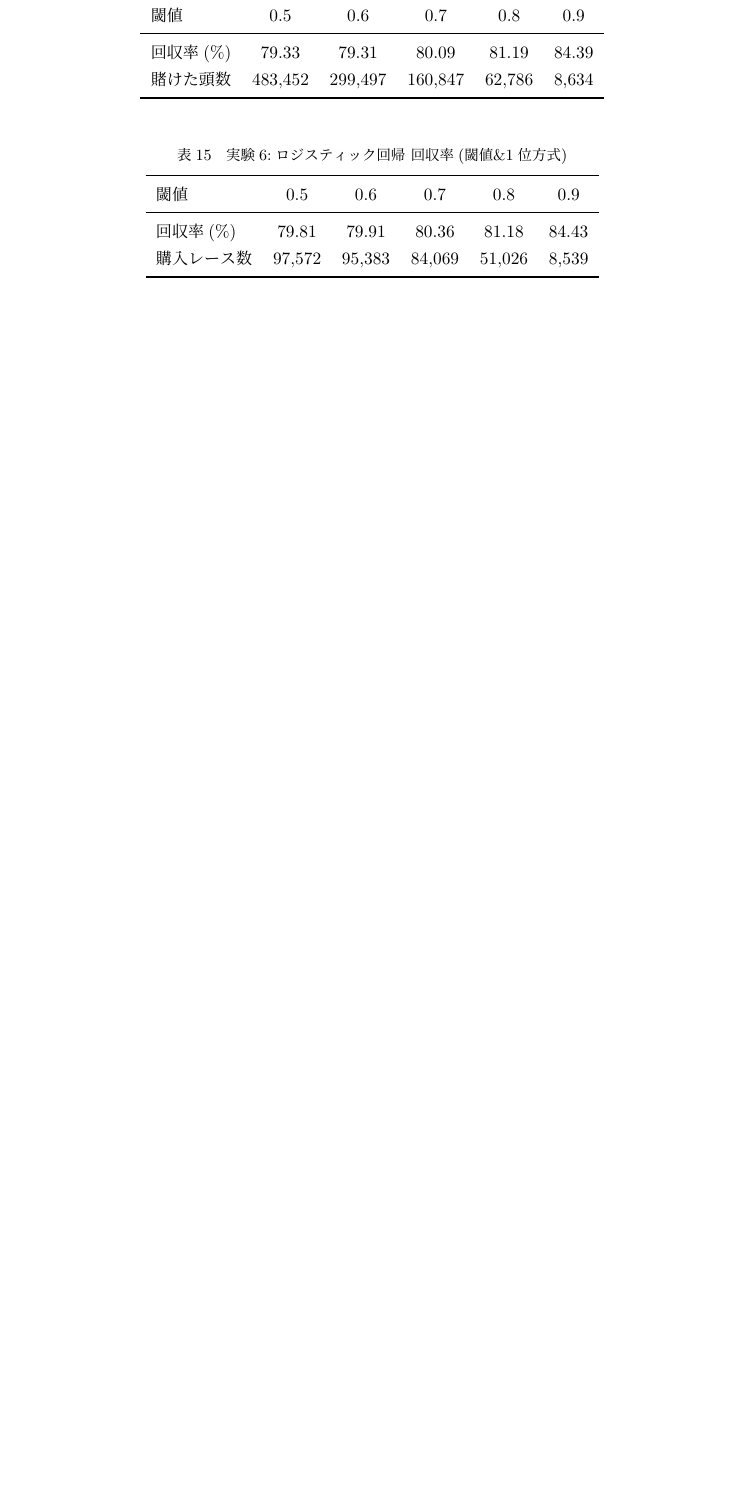
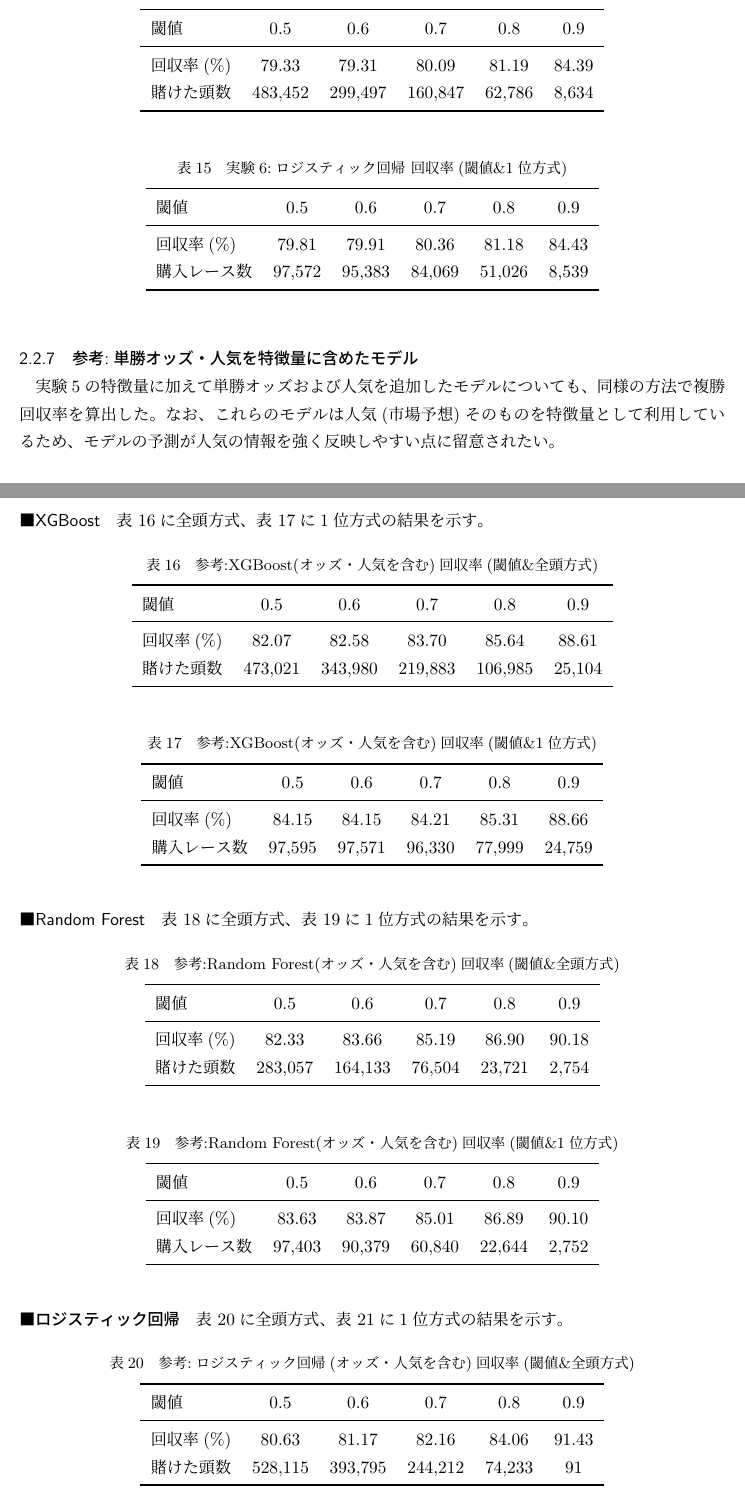
Before and after one commit to Daiki-TANAHARA/horse_racing, a LaTeX document (report/task.tex): part of page 9 of 9 before the commit and two parts of pages 9 and 10 of 11 after it, the two joined at a grey line, cut so that both start at the same text, the shorter picture padded with empty space. Compiled offline with pLaTeX and dvipdfmx.

Commit message:
単勝、人気を追加したモデルの回収率を追記

```diff
--- a/report/task.tex
+++ b/report/task.tex
@@ -373,3 +373,91 @@
   \end{tabular}
 \end{table}
 
+\subsubsection{参考:単勝オッズ・人気を特徴量に含めたモデル}
+
+実験5の特徴量に加えて単勝オッズおよび人気を追加したモデルについても、
+同様の方法で複勝回収率を算出した。
+なお、これらのモデルは人気(市場予想)そのものを特徴量として利用しているため、
+モデルの予測が人気の情報を強く反映しやすい点に留意されたい。
+
+\paragraph{XGBoost}
+
+表~\ref{tab:exp6_xgb_odds_all}に全頭方式、表~\ref{tab:exp6_xgb_odds_top1}に1位方式の結果を示す。
+
+\begin{table}[htbp]
+  \centering
+  \caption{参考:XGBoost(オッズ・人気を含む)回収率(閾値\&全頭方式)}
+  \label{tab:exp6_xgb_odds_all}
+  \begin{tabular}{lccccc}
+    \toprule
+    閾値 & 0.5 & 0.6 & 0.7 & 0.8 & 0.9 \\
+    \midrule
+    回収率(\%)   & 82.07 & 82.58 & 83.70 & 85.64 & 88.61 \\
+    賭けた頭数   & 473{,}021 & 343{,}980 & 219{,}883 & 106{,}985 & 25{,}104 \\
+    \bottomrule
+  \end{tabular}
+\end{table}
+
+\begin{table}[htbp]
+  \centering
+  \caption{参考:XGBoost(オッズ・人気を含む)回収率(閾値\&1位方式)}
+  \label{tab:exp6_xgb_odds_top1}
+  \begin{tabular}{lccccc}
+    \toprule
+    閾値 & 0.5 & 0.6 & 0.7 & 0.8 & 0.9 \\
+    \midrule
+    回収率(\%)     & 84.15 & 84.15 & 84.21 & 85.31 & 88.66 \\
+    購入レース数   & 97{,}595 & 97{,}571 & 96{,}330 & 77{,}999 & 24{,}759 \\
+    \bottomrule
+  \end{tabular}
+\end{table}
+
+\paragraph{Random Forest}
+
+表~\ref{tab:exp6_rf_odds_all}に全頭方式、表~\ref{tab:exp6_rf_odds_top1}に1位方式の結果を示す。
+
+\begin{table}[htbp]
+  \centering
+  \caption{参考:Random Forest(オッズ・人気を含む)回収率(閾値\&全頭方式)}
+  \label{tab:exp6_rf_odds_all}
+  \begin{tabular}{lccccc}
+    \toprule
+    閾値 & 0.5 & 0.6 & 0.7 & 0.8 & 0.9 \\
+    \midrule
+    回収率(\%)   & 82.33 & 83.66 & 85.19 & 86.90 & 90.18 \\
+    賭けた頭数   & 283{,}057 & 164{,}133 & 76{,}504 & 23{,}721 & 2{,}754 \\
+    \bottomrule
+  \end{tabular}
+\end{table}
+
+\begin{table}[htbp]
+  \centering
+  \caption{参考:Random Forest(オッズ・人気を含む)回収率(閾値\&1位方式)}
+  \label{tab:exp6_rf_odds_top1}
+  \begin{tabular}{lccccc}
+    \toprule
+    閾値 & 0.5 & 0.6 & 0.7 & 0.8 & 0.9 \\
+    \midrule
+    回収率(\%)     & 83.63 & 83.87 & 85.01 & 86.89 & 90.10 \\
+    購入レース数   & 97{,}403 & 90{,}379 & 60{,}840 & 22{,}644 & 2{,}752 \\
+    \bottomrule
+  \end{tabular}
+\end{table}
+
+\paragraph{ロジスティック回帰}
+
+表~\ref{tab:exp6_logistic_odds_all}に全頭方式、表~\ref{tab:exp6_logistic_odds_top1}に1位方式の結果を示す。
+
+\begin{table}[htbp]
+  \centering
+  \caption{参考:ロジスティック回帰(オッズ・人気を含む)回収率(閾値\&全頭方式)}
+  \label{tab:exp6_logistic_odds_all}
+  \begin{tabular}{lccccc}
+    \toprule
+    閾値 & 0.5 & 0.6 & 0.7 & 0.8 & 0.9 \\
+    \midrule
+    回収率(\%)   & 80.63 & 81.17 & 82.16 & 84.06 & 91.43 \\
+    賭けた頭数   & 528{,}115 & 393{,}795 & 244{,}212 & 74{,}233 & 91 \\
+    \bottomrule
+  \end{tabular}
+\end{table}
```
Also changed, not shown: report/task.tex (15 more changed lines).
